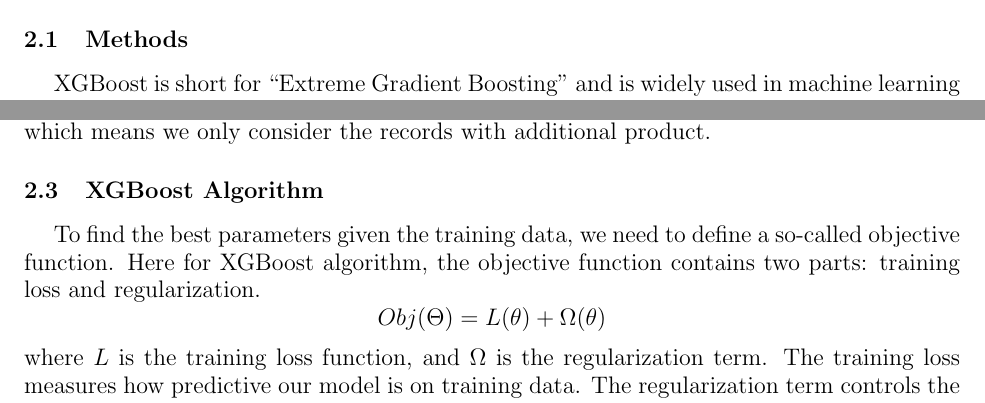
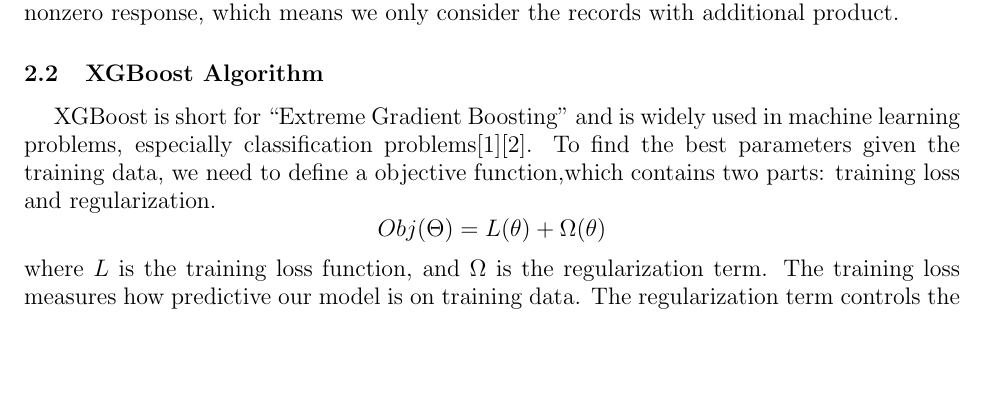
Before and after one commit to entrity/Santander-Product-Recommendation-ECS-171, a LaTeX paper (Final Report/Final Report.tex): two parts of pages 1 and 2 of 15 before the commit and part of page 2 of 15 after it, the two joined at a grey line, cut at the place of the change, the shorter picture padded with empty space. Compiled offline with pdfLaTeX.

Commit message:
xgboost shrink 2

```diff
--- a/Final Report/Final Report.tex
+++ b/Final Report/Final Report.tex
@@ -53,19 +53,13 @@ This paper introduces four machine learning methods. In each sub parts, we will
 
 \section{XGBoost}
 
-\subsection{Methods}
-
-\noindent \indent XGBoost is short for ``Extreme Gradient Boosting" and is widely used in machine learning problems, especially classification problems\cite{xg1}\cite{xg2}.
-
 \subsection{Data Pre-processing}
 
 \noindent \indent Since there are many missing values and outliers, the first thing is to clean data. 27334 records with 9 consecutive NA values are deleted and the extreme values (for an instance, the 99 percent quantile of the age variable is 88 years old) are excluded. After exploring the original data, we decide to use 32 features to predict the response. For the \verb|"age"|, \verb|"antiguedad"| and \verb|"renta"|, we cut them into 5 intervals and they also become categorical features now.
-
 The response is the additional product which the customer would add in the next month. If the customer adds more than one product, we only randomly pick one of them. To make the data size smaller and the problem easier, we subset the samples with nonzero response, which means we only consider the records with additional product.
 
 \subsection{XGBoost Algorithm}
-
-\noindent \indent To find the best parameters given the training data, we need to define a so-called objective function. Here for XGBoost algorithm, the objective function contains two parts: training loss and regularization.
+\noindent \indent XGBoost is short for ``Extreme Gradient Boosting" and is widely used in machine learning problems, especially classification problems\cite{xg1}\cite{xg2}. To find the best parameters given the training data, we need to define a objective function,which contains two parts: training loss and regularization.
 \[
 Obj(\Theta) = L(\theta) + \Omega(\theta)
 \]
```
Also changed, not shown: Final Report/Final Report.tex (4 more changed lines), 1 other file.
